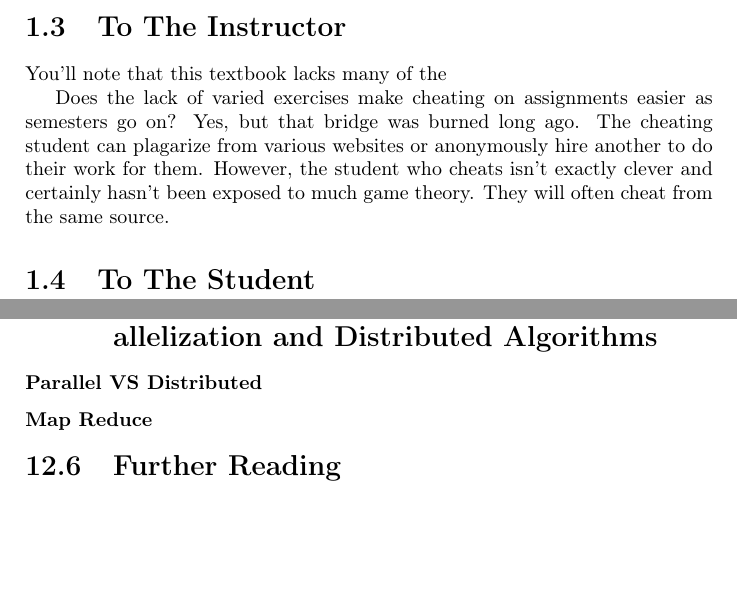
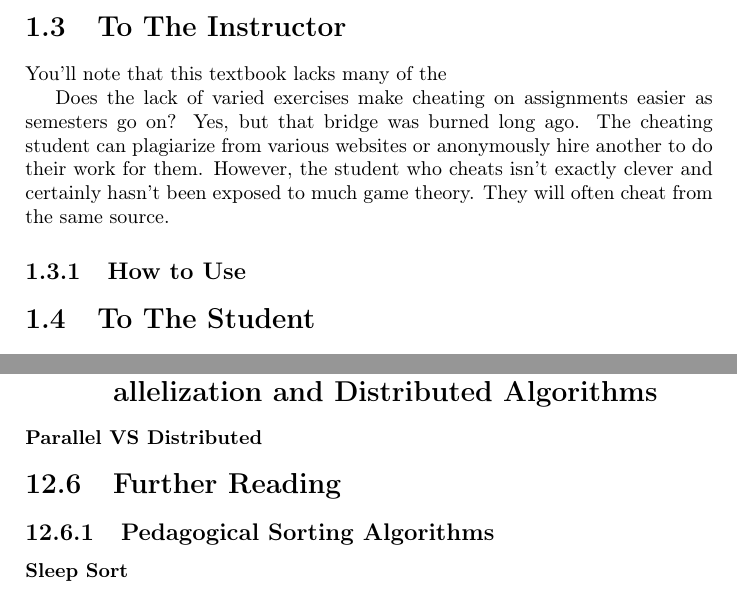
Before and after one commit to abrosen/DataStructuresTextbook, a LaTeX book (textbook.tex, which reads intro.tex, sorting.tex): two parts of pages 12 and 58 of 81, joined at a grey line, cut so that both start at the same text, the shorter picture padded with empty space. Compiled offline with pdfLaTeX.

Commit message:
meeting with Brendan

```diff
--- a/intro.tex
+++ b/intro.tex
@@ -35,14 +35,18 @@ You'll note that this textbook lacks many of the
 
 
 Does the lack of varied exercises make cheating on assignments easier as semesters go on?  Yes, but that bridge was burned long ago.
-The cheating student can plagarize from various websites or anonymously hire another to do their work for them.
+The cheating student can plagiarize from various websites or anonymously hire another to do their work for them.
 However, the student who cheats isn't exactly clever and certainly hasn't been exposed to much game theory.
 They will often cheat from the same source.
 
+\subsection{How to Use}
+
+%TODO creater tag for teacher edition
+\section{To The Student}
+
+
+\subsection{How to use}
 
 
 
-\section{To The Student}
-
-
 %\section{Science and Art}
--- a/sorting.tex
+++ b/sorting.tex
@@ -55,7 +56,11 @@ After all, a heap has the same structure as a tree and both are constructed to p
 
 \subsubsection{Parallel VS Distributed}
 
-\subsubsection{Map Reduce }
+
 
 
 \section{Further Reading}
+
+\subsection{Pedagogical Sorting Algorithms}
+
+\subsubsection{Sleep Sort}
```
Also changed, not shown: arraylists.tex (+1 -1 lines), graphs.tex (+1 -0 lines), textbook.tex (+3 -0 lines), textbook.pdf, sorting.tex (1 more changed lines).
